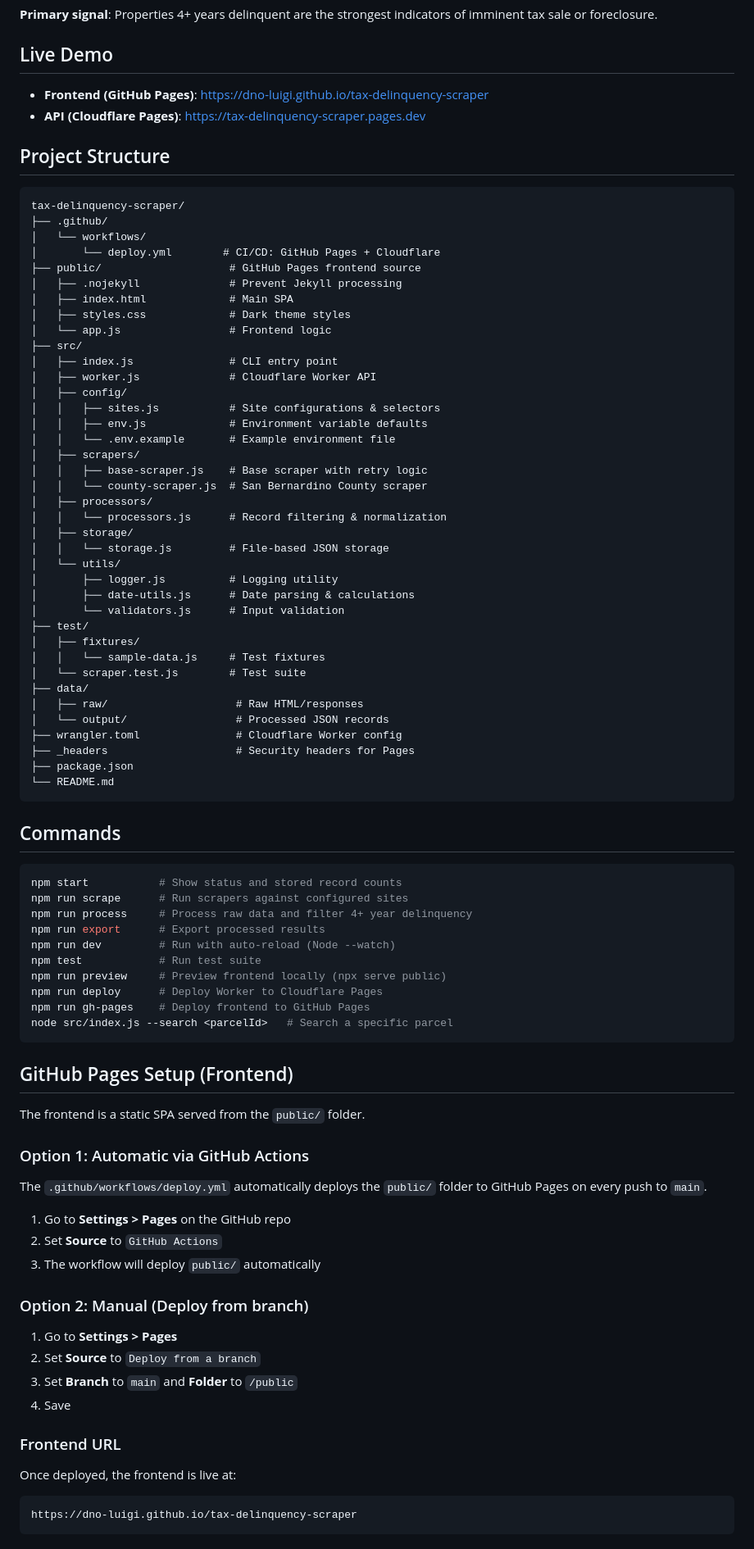
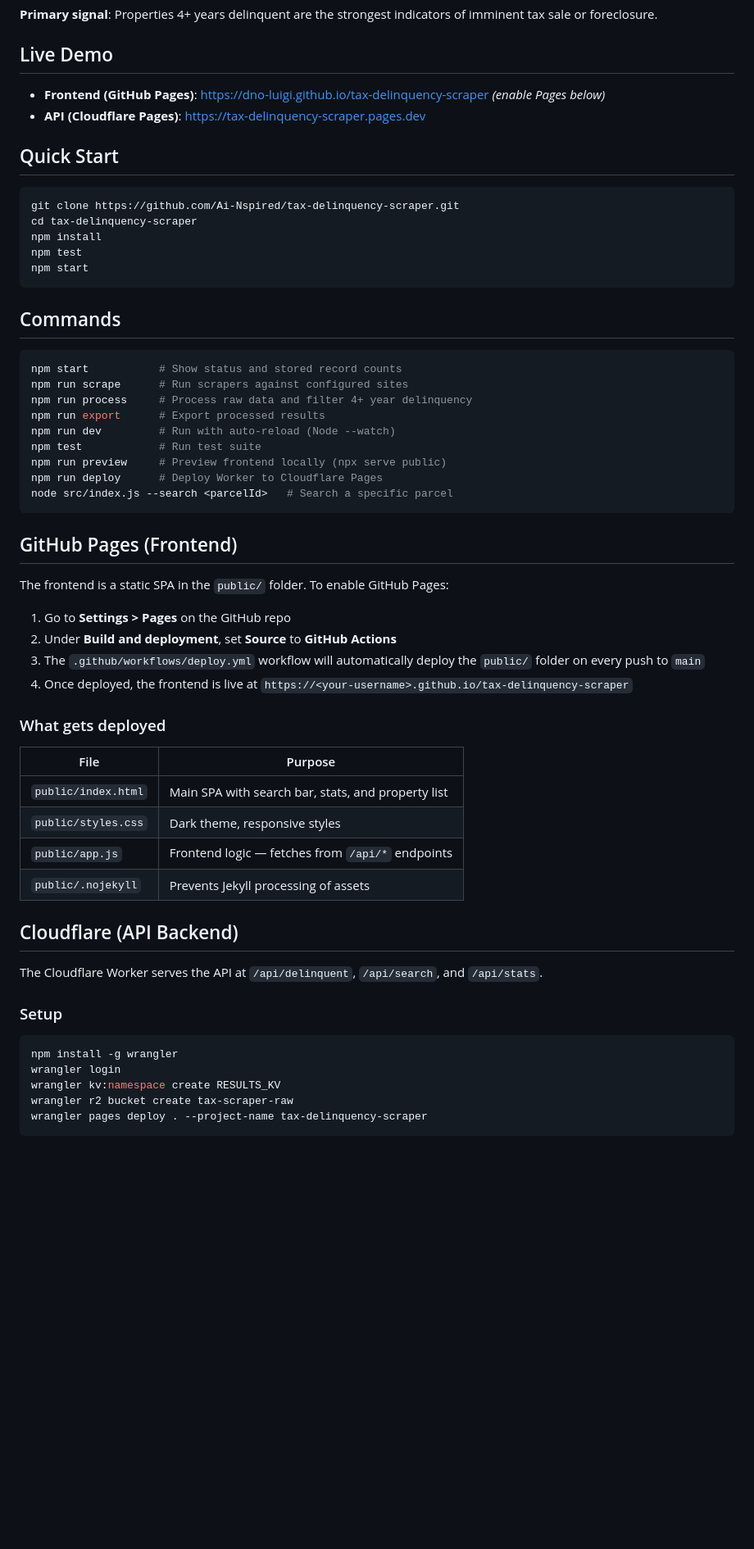
Before and after one commit to Ai-Nspired/tax-delinquency-scraper, a Markdown page: README.md, the part around one of its changes. Shown at 82% size. Drawn GitHub-style; blank space fills up the shorter version.

Commit message:
Fix: clarify GitHub Pages setup instructions

````diff
--- a/README.md
+++ b/README.md
@@ -6,50 +6,17 @@ Scrapes property tax delinquency records from San Bernardino County for pre-fore
 
 ## Live Demo
 
-- **Frontend (GitHub Pages)**: [https://dno-luigi.github.io/tax-delinquency-scraper](https://dno-luigi.github.io/tax-delinquency-scraper)
+- **Frontend (GitHub Pages)**: [https://dno-luigi.github.io/tax-delinquency-scraper](https://dno-luigi.github.io/tax-delinquency-scraper) *(enable Pages below)*
 - **API (Cloudflare Pages)**: [https://tax-delinquency-scraper.pages.dev](https://tax-delinquency-scraper.pages.dev)
 
-## Project Structure
+## Quick Start
 
-```
-tax-delinquency-scraper/
-├── .github/
-│   └── workflows/
-│       └── deploy.yml        # CI/CD: GitHub Pages + Cloudflare
-├── public/                    # GitHub Pages frontend source
-│   ├── .nojekyll              # Prevent Jekyll processing
-│   ├── index.html             # Main SPA
-│   ├── styles.css             # Dark theme styles
-│   └── app.js                 # Frontend logic
-├── src/
-│   ├── index.js               # CLI entry point
-│   ├── worker.js              # Cloudflare Worker API
-│   ├── config/
-│   │   ├── sites.js           # Site configurations & selectors
-│   │   ├── env.js             # Environment variable defaults
-│   │   └── .env.example       # Example environment file
-│   ├── scrapers/
-│   │   ├── base-scraper.js    # Base scraper with retry logic
-│   │   └── county-scraper.js  # San Bernardino County scraper
-│   ├── processors/
-│   │   └── processors.js      # Record filtering & normalization
-│   ├── storage/
-│   │   └── storage.js         # File-based JSON storage
-│   └── utils/
-│       ├── logger.js          # Logging utility
-│       ├── date-utils.js      # Date parsing & calculations
-│       └── validators.js      # Input validation
-├── test/
-│   ├── fixtures/
-│   │   └── sample-data.js     # Test fixtures
-│   └── scraper.test.js        # Test suite
-├── data/
-│   ├── raw/                    # Raw HTML/responses
-│   └── output/                 # Processed JSON records
-├── wrangler.toml               # Cloudflare Worker config
-├── _headers                    # Security headers for Pages
-├── package.json
-└── README.md
+```bash
+git clone https://github.com/Ai-Nspired/tax-delinquency-scraper.git
+cd tax-delinquency-scraper
+npm install
+npm test
+npm start
 ```
 
 ## Commands
@@ -63,33 +30,37 @@ npm run dev         # Run with auto-reload (Node --watch)
 npm test            # Run test suite
 npm run preview     # Preview frontend locally (npx serve public)
 npm run deploy      # Deploy Worker to Cloudflare Pages
-npm run gh-pages    # Deploy frontend to GitHub Pages
 node src/index.js --search <parcelId>   # Search a specific parcel
 ```
 
-## GitHub Pages Setup (Frontend)
+## GitHub Pages (Frontend)
 
-The frontend is a static SPA served from the `public/` folder.
-
-### Option 1: Automatic via GitHub Actions
-
-The `.github/workflows/deploy.yml` automatically deploys the `public/` folder to GitHub Pages on every push to `main`.
+The frontend is a static SPA in the `public/` folder. To enable GitHub Pages:
 
 1. Go to **Settings > Pages** on the GitHub repo
-2. Set **Source** to `GitHub Actions`
-3. The workflow will deploy `public/` automatically
+2. Under **Build and deployment**, set **Source** to **GitHub Actions**
+3. The `.github/workflows/deploy.yml` workflow will automatically deploy the `public/` folder on every push to `main`
+4. Once deployed, the frontend is live at `https://<your-username>.github.io/tax-delinquency-scraper`
 
-### Option 2: Manual (Deploy from branch)
+### What gets deployed
 
-1. Go to **Settings > Pages**
-2. Set **Source** to `Deploy from a branch`
-3. Set **Branch** to `main` and **Folder** to `/public`
-4. Save
+| File | Purpose |
+|---|---|
+| `public/index.html` | Main SPA with search bar, stats, and property list |
+| `public/styles.css` | Dark theme, responsive styles |
+| `public/app.js` | Frontend logic — fetches from `/api/*` endpoints |
+| `public/.nojekyll` | Prevents Jekyll processing of assets |
 
-### Frontend URL
+## Cloudflare (API Backend)
 
-Once deployed, the frontend is live at:
-```
-https://dno-luigi.github.io/tax-delinquency-scraper
+The Cloudflare Worker serves the API at `/api/delinquent`, `/api/search`, and `/api/stats`.
+
+### Setup
+```bash
+npm install -g wrangler
+wrangler login
+wrangler kv:namespace create RESULTS_KV
+wrangler r2 bucket create tax-scraper-raw
+wrangler pages deploy . --project-name tax-delinquency-scraper
 ```
 
````
Also changed, not shown: other parts of README.md (+1 -34 lines).
